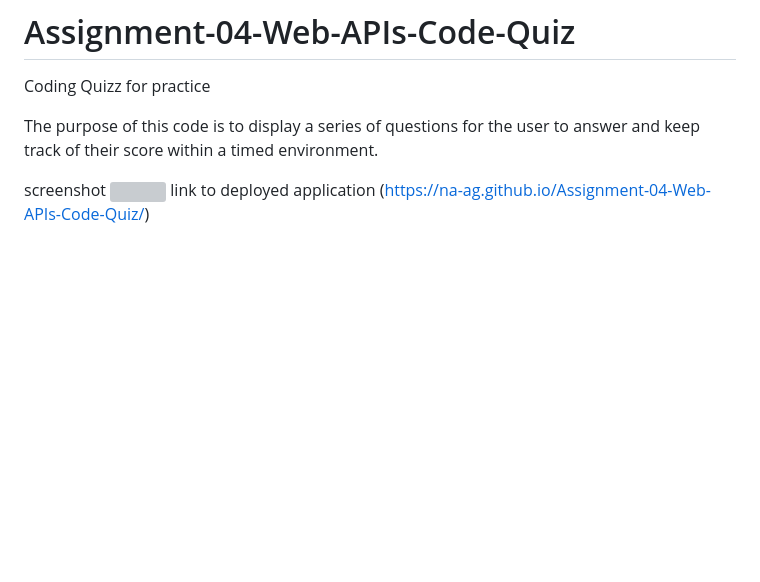
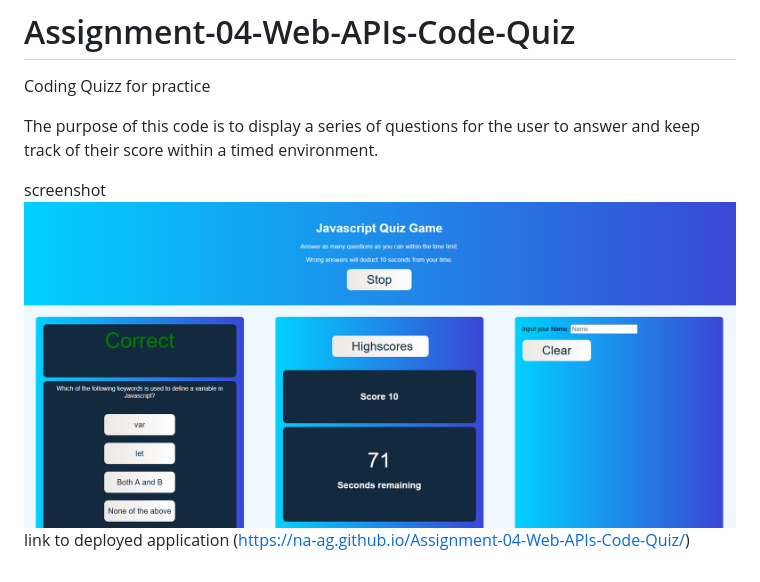
Before and after one commit to NA-Ag/04-Web-APIs-Code-Quiz, a Markdown page: README.md, the part around the change. Rendered like a GitHub page; pictures changed too: 04-API-quiz.PNG (added); blank space fills up the shorter version; grey boxes are pictures that could not be loaded.

Commit message:
Added screenshot of the functional program

```diff
--- a/README.md
+++ b/README.md
@@ -4,5 +4,5 @@ Coding Quizz for practice
 The purpose of this code is to display a series of questions for the user to answer and keep track of their score within a timed environment.
 
 
-screenshot  ![](./screenshot-na-ag.github.io-2021.11.06-00_50_20.png)
+screenshot  ![](./04-API-quiz.PNG)
 link to deployed application (https://na-ag.github.io/Assignment-04-Web-APIs-Code-Quiz/)
```
